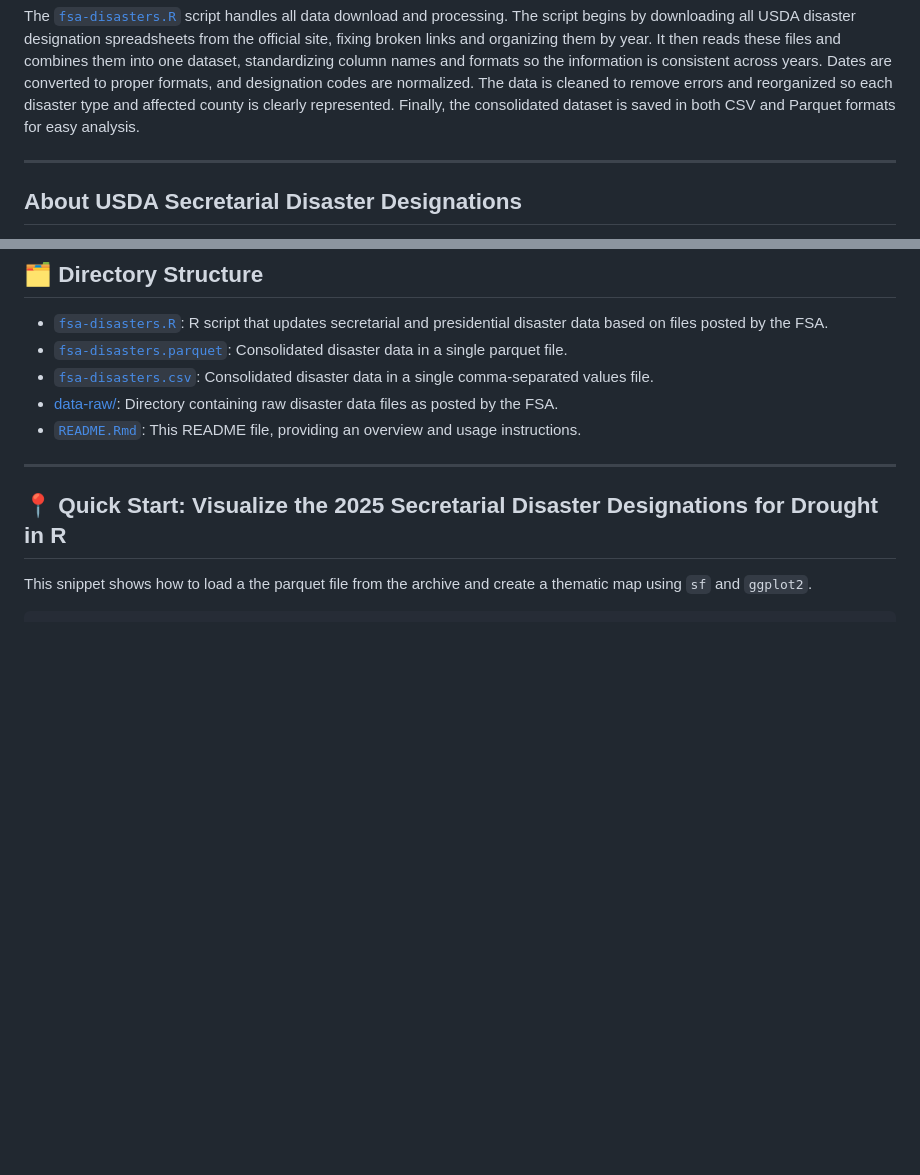
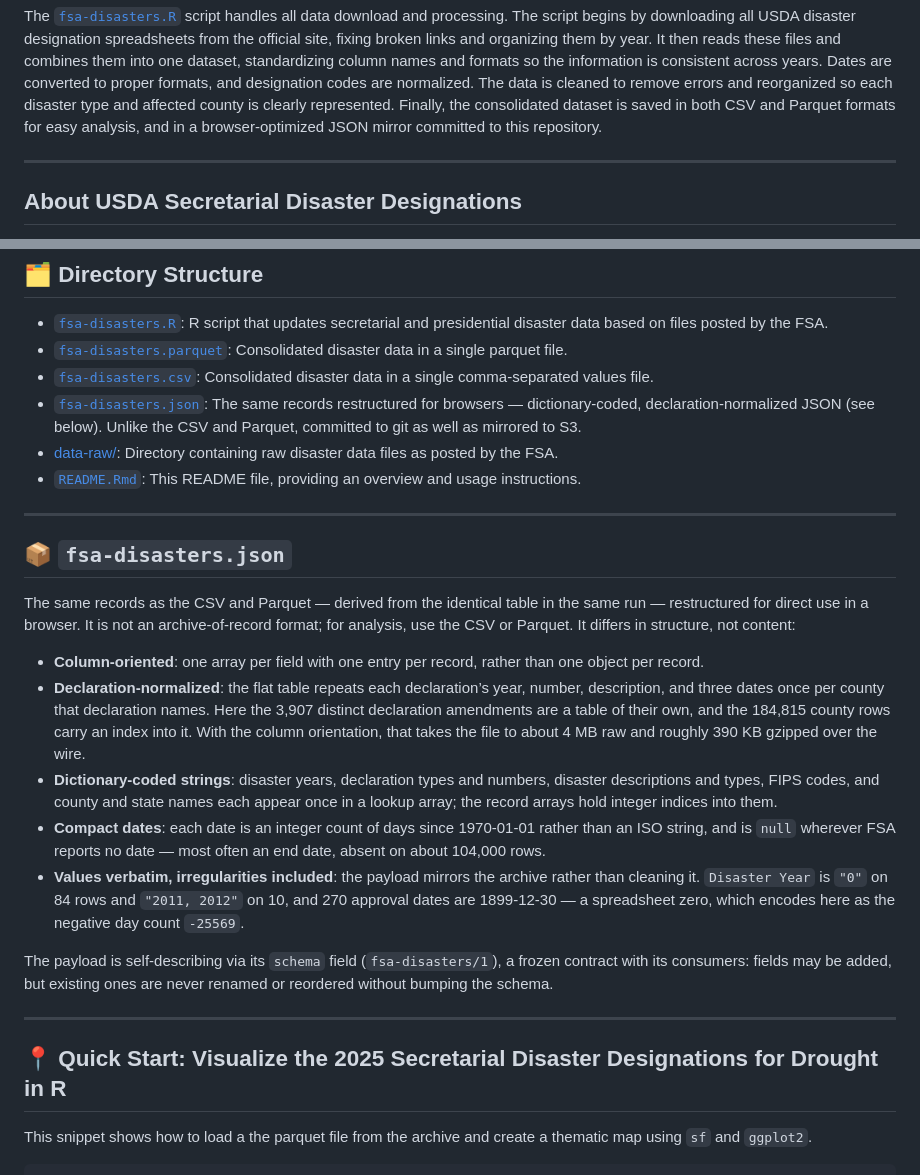
Before and after one commit to sustainable-fsa/fsa-disasters, a Markdown page: README.md, 2 parts joined by grey strips. Drawn GitHub-style; blank space fills up the shorter version.

Commit message:
Weekly README render

```diff
--- a/README.md
+++ b/README.md
@@ -25,7 +25,8 @@ so the information is consistent across years. Dates are converted to
 proper formats, and designation codes are normalized. The data is
 cleaned to remove errors and reorganized so each disaster type and
 affected county is clearly represented. Finally, the consolidated
-dataset is saved in both CSV and Parquet formats for easy analysis.
+dataset is saved in both CSV and Parquet formats for easy analysis, and
+in a browser-optimized JSON mirror committed to this repository.
 
 ------------------------------------------------------------------------
 
@@ -70,10 +71,50 @@ provides access to Presidential Major Disaster declarations.
   disaster data in a single parquet file.
 - [`fsa-disasters.csv`](fsa-disasters.csv): Consolidated disaster data
   in a single comma-separated values file.
+- [`fsa-disasters.json`](https://data.sustainable-fsa.com/fsa-disasters/fsa-disasters.json):
+  The same records restructured for browsers — dictionary-coded,
+  declaration-normalized JSON (see below). Unlike the CSV and Parquet,
+  committed to git as well as mirrored to S3.
 - [data-raw/](data-raw/): Directory containing raw disaster data files
   as posted by the FSA.
 - [`README.Rmd`](README.Rmd): This README file, providing an overview
   and usage instructions.
+
+------------------------------------------------------------------------
+
+## 📦 `fsa-disasters.json`
+
+The same records as the CSV and Parquet — derived from the identical
+table in the same run — restructured for direct use in a browser. It is
+not an archive-of-record format; for analysis, use the CSV or Parquet.
+It differs in structure, not content:
+
+- **Column-oriented**: one array per field with one entry per record,
+  rather than one object per record.
+- **Declaration-normalized**: the flat table repeats each declaration’s
+  year, number, description, and three dates once per county that
+  declaration names. Here the 3,907 distinct declaration amendments are
+  a table of their own, and the 184,815 county rows carry an index into
+  it. With the column orientation, that takes the file to about 4 MB raw
+  and roughly 390 KB gzipped over the wire.
+- **Dictionary-coded strings**: disaster years, declaration types and
+  numbers, disaster descriptions and types, FIPS codes, and county and
+  state names each appear once in a lookup array; the record arrays hold
+  integer indices into them.
+- **Compact dates**: each date is an integer count of days since
+  1970-01-01 rather than an ISO string, and is `null` wherever FSA
+  reports no date — most often an end date, absent on about 104,000
+  rows.
+- **Values verbatim, irregularities included**: the payload mirrors the
+  archive rather than cleaning it. `Disaster Year` is `"0"` on 84 rows
+  and `"2011, 2012"` on 10, and 270 approval dates are 1899-12-30 — a
+  spreadsheet zero, which encodes here as the negative day count
+  `-25569`.
+
+The payload is self-describing via its `schema` field
+(`fsa-disasters/1`), a frozen contract with its consumers: fields may be
+added, but existing ones are never renamed or reordered without bumping
+the schema.
 
 ------------------------------------------------------------------------
 
```
